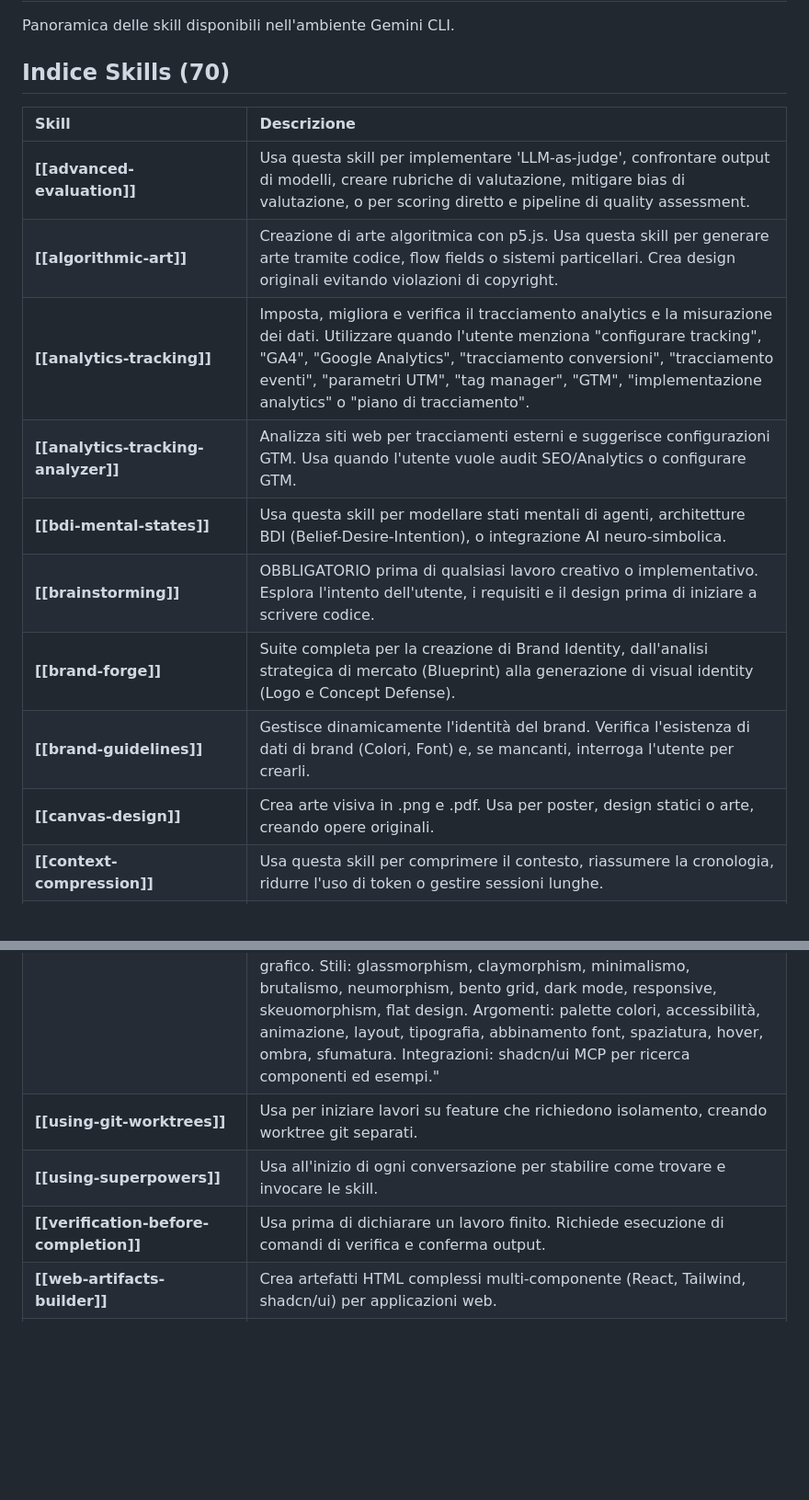
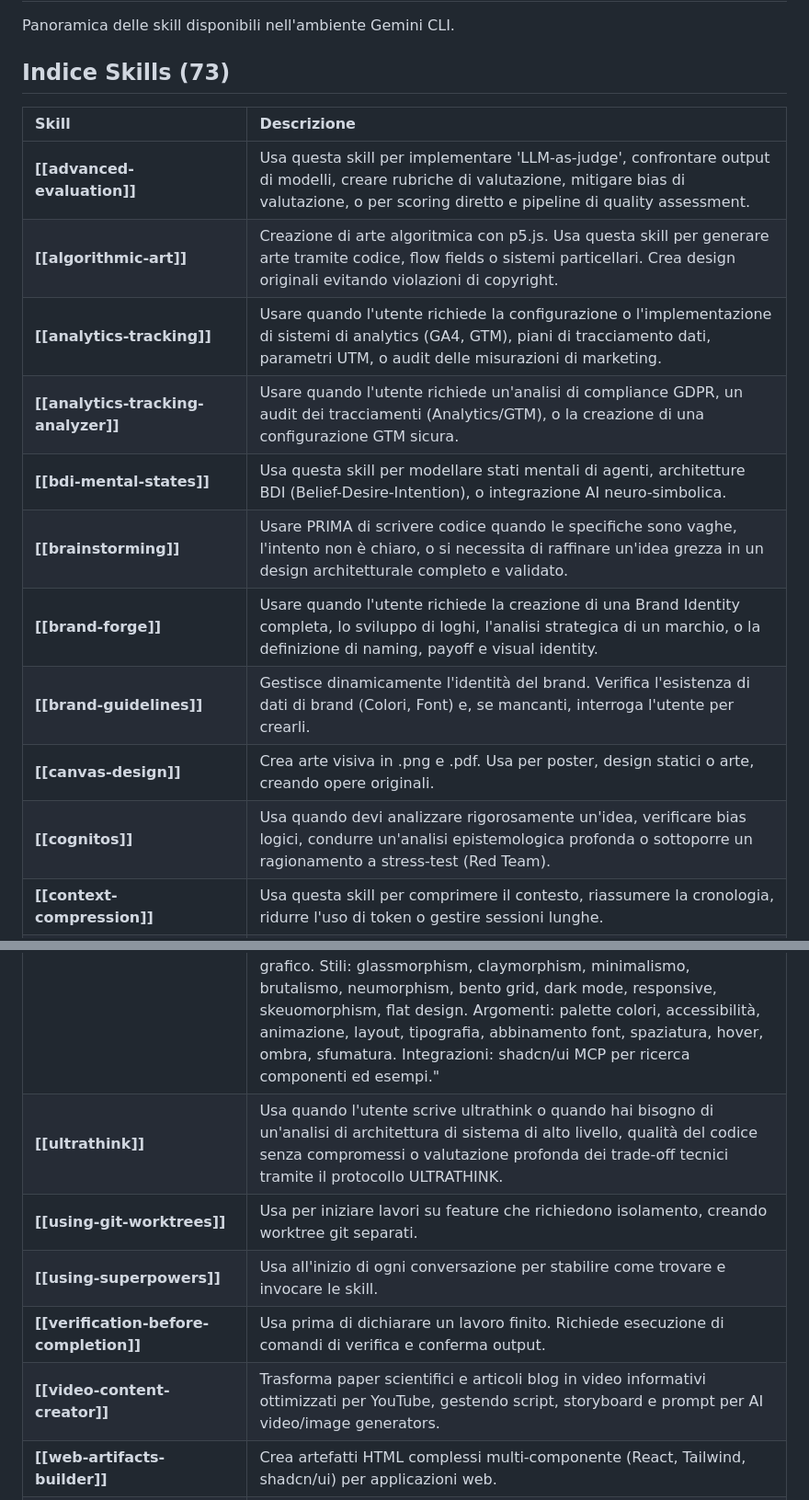
Before and after one commit to Asernet/IA-Skills, a Markdown page: vademecum-skills.md, 2 parts joined by grey strips. Shown at 92% size. Rendered like a GitHub page; blank space fills up the shorter version.

Commit message:
Update skills library index and vademecum

```diff
--- a/vademecum-skills.md
+++ b/vademecum-skills.md
@@ -2,19 +2,20 @@
 
 Panoramica delle skill disponibili nell'ambiente Gemini CLI.
 
-## Indice Skills (70)
+## Indice Skills (73)
 
 | Skill | Descrizione |
 | :--- | :--- |
 | **[[advanced-evaluation]]** | Usa questa skill per implementare 'LLM-as-judge', confrontare output di modelli, creare rubriche di valutazione, mitigare bias di valutazione, o per scoring diretto e pipeline di quality assessment. |
 | **[[algorithmic-art]]** | Creazione di arte algoritmica con p5.js. Usa questa skill per generare arte tramite codice, flow fields o sistemi particellari. Crea design originali evitando violazioni di copyright. |
-| **[[analytics-tracking]]** | Imposta, migliora e verifica il tracciamento analytics e la misurazione dei dati. Utilizzare quando l'utente menziona "configurare tracking", "GA4", "Google Analytics", "tracciamento conversioni", "tracciamento eventi", "parametri UTM", "tag manager", "GTM", "implementazione analytics" o "piano di tracciamento". |
-| **[[analytics-tracking-analyzer]]** | Analizza siti web per tracciamenti esterni e suggerisce configurazioni GTM. Usa quando l'utente vuole audit SEO/Analytics o configurare GTM. |
+| **[[analytics-tracking]]** | Usare quando l'utente richiede la configurazione o l'implementazione di sistemi di analytics (GA4, GTM), piani di tracciamento dati, parametri UTM, o audit delle misurazioni di marketing. |
+| **[[analytics-tracking-analyzer]]** | Usare quando l'utente richiede un'analisi di compliance GDPR, un audit dei tracciamenti (Analytics/GTM), o la creazione di una configurazione GTM sicura. |
 | **[[bdi-mental-states]]** | Usa questa skill per modellare stati mentali di agenti, architetture BDI (Belief-Desire-Intention), o integrazione AI neuro-simbolica. |
-| **[[brainstorming]]** | OBBLIGATORIO prima di qualsiasi lavoro creativo o implementativo. Esplora l'intento dell'utente, i requisiti e il design prima di iniziare a scrivere codice. |
-| **[[brand-forge]]** | Suite completa per la creazione di Brand Identity, dall'analisi strategica di mercato (Blueprint) alla generazione di visual identity (Logo e Concept Defense). |
+| **[[brainstorming]]** | Usare PRIMA di scrivere codice quando le specifiche sono vaghe, l'intento non è chiaro, o si necessita di raffinare un'idea grezza in un design architetturale completo e validato. |
+| **[[brand-forge]]** | Usare quando l'utente richiede la creazione di una Brand Identity completa, lo sviluppo di loghi, l'analisi strategica di un marchio, o la definizione di naming, payoff e visual identity. |
 | **[[brand-guidelines]]** | Gestisce dinamicamente l'identità del brand. Verifica l'esistenza di dati di brand (Colori, Font) e, se mancanti, interroga l'utente per crearli. |
 | **[[canvas-design]]** | Crea arte visiva in .png e .pdf. Usa per poster, design statici o arte, creando opere originali. |
+| **[[cognitos]]** | Usa quando devi analizzare rigorosamente un'idea, verificare bias logici, condurre un'analisi epistemologica profonda o sottoporre un ragionamento a stress-test (Red Team). |
 | **[[context-compression]]** | Usa questa skill per comprimere il contesto, riassumere la cronologia, ridurre l'uso di token o gestire sessioni lunghe. |
 | **[[context-degradation]]** | Usa questa skill per diagnosticare problemi di contesto, 'lost-in-middle', o degradazione delle performance dell'agente. |
 | **[[context-fundamentals]]** | Usa questa skill per comprendere e spiegare finestre di contesto, architetture di agenti e meccanismi di attenzione. |
@@ -68,9 +69,11 @@ Panoramica delle skill disponibili nell'ambiente Gemini CLI.
 | **[[theme-factory]]** | Crea temi per stilizzare artefatti (slide, doc, html). Usa preset o genera nuovi temi on-the-fly. |
 | **[[tool-design]]** | Usa questa skill per progettare tool per agenti, definire interfacce o consolidare strumenti esistenti. |
 | **[[ui-ux-pro-max]]** | "Intelligenza di design UI/UX. 50 stili, 21 palette, 50 abbinamenti di font, 20 grafici, 9 stack (React, Next.js, Vue, Svelte, SwiftUI, React Native, Flutter, Tailwind, shadcn/ui). Azioni: pianifica, costruisci, crea, progetta, implementa, rivedi, correggi, migliora, ottimizza, potenzia, rifattorizza, controlla il codice UI/UX. Progetti: sito web, landing page, dashboard, pannello di amministrazione, e-commerce, SaaS, portfolio, blog, app mobile, .html, .tsx, .vue, .svelte. Elementi: pulsante, modale, navbar, barra laterale, scheda, tabella, modulo, grafico. Stili: glassmorphism, claymorphism, minimalismo, brutalismo, neumorphism, bento grid, dark mode, responsive, skeuomorphism, flat design. Argomenti: palette colori, accessibilità, animazione, layout, tipografia, abbinamento font, spaziatura, hover, ombra, sfumatura. Integrazioni: shadcn/ui MCP per ricerca componenti ed esempi." |
+| **[[ultrathink]]** | Usa quando l'utente scrive ultrathink o quando hai bisogno di un'analisi di architettura di sistema di alto livello, qualità del codice senza compromessi o valutazione profonda dei trade-off tecnici tramite il protocollo ULTRATHINK. |
 | **[[using-git-worktrees]]** | Usa per iniziare lavori su feature che richiedono isolamento, creando worktree git separati. |
 | **[[using-superpowers]]** | Usa all'inizio di ogni conversazione per stabilire come trovare e invocare le skill. |
 | **[[verification-before-completion]]** | Usa prima di dichiarare un lavoro finito. Richiede esecuzione di comandi di verifica e conferma output. |
+| **[[video-content-creator]]** | Trasforma paper scientifici e articoli blog in video informativi ottimizzati per YouTube, gestendo script, storyboard e prompt per AI video/image generators. |
 | **[[web-artifacts-builder]]** | Crea artefatti HTML complessi multi-componente (React, Tailwind, shadcn/ui) per applicazioni web. |
 | **[[web-design-guidelines]]** | Rivedi codice UI per conformità alle Web Interface Guidelines. Utilizza quando l'utente chiede di revisionare la UI, controllare accessibilità, audit design, review UX o controllare il sito rispetto alle best practice. |
 | **[[webapp-testing]]** | Toolkit per testare applicazioni web locali con Playwright: verifica UI, screenshot e debug. |
```
Also changed, not shown: other parts of vademecum-skills.md (+1 -1 lines).
